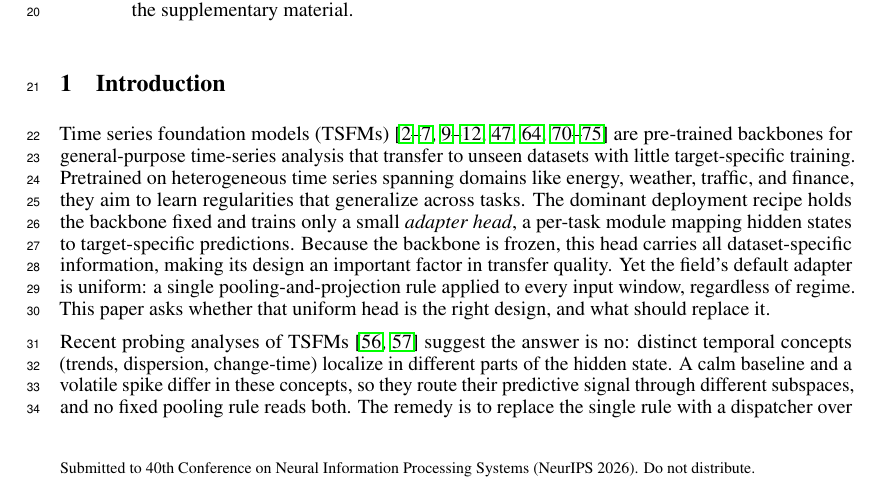
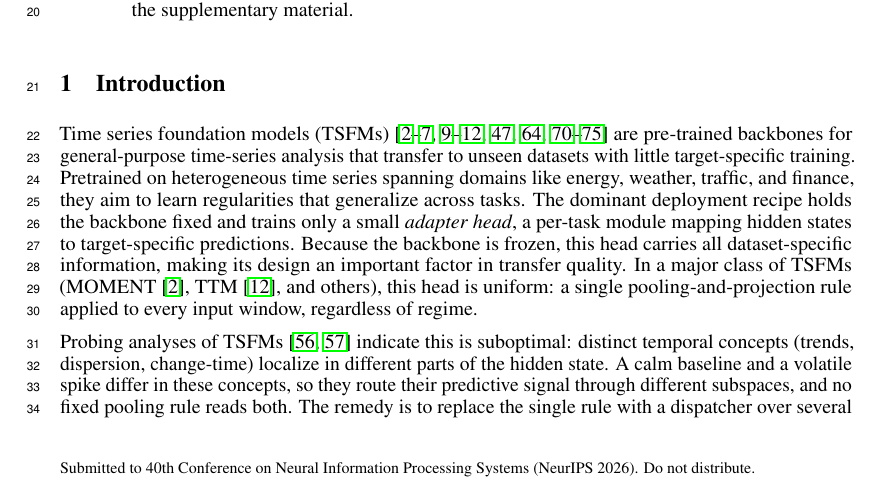
Before and after one commit to henryph24/neuralips26, a LaTeX paper (main.tex): part of page 1 of 50, cut so that both start at the same text. Compiled offline with pdfLaTeX.

Commit message:
docs(paper): tighten intro framing — name static-head TSFM class; drop rhetorical Q→A
- Replace "the field's default adapter is uniform" with "In a major class of
  TSFMs (MOMENT, TTM, and others)..." — the static-head + frozen-adapter
  recipe doesn't apply to decoder-only/zero-shot TSFMs (TimesFM, Chronos,
  Moirai), so naming the class avoids overgeneralization and keeps
  consistency with the paper's own normalization-regime taxonomy.
- Drop the "this paper asks ... [evidence] suggest the answer is no" Q→A
  scaffolding; state the claim directly via "Probing analyses ... indicate
  this is suboptimal".

Entire-Checkpoint: 9ab47e3e1b09

```diff
--- a/main.tex
+++ b/main.tex
@@ -61,9 +61,9 @@ Time series foundation models (TSFMs) commonly adapt to new data by attaching a
 \section{Introduction}
 \label{sec:intro}
 
-Time series foundation models (TSFMs)~\citep{goswami2024moment, das2024timesfm, ansari2024chronos, liu2025timerxl, liu2024timer, woo2024moirai, lee2024units, rasul2024lagllama, ekambaram2024ttm, cohen2025toto, liu2025sundial, jin2024timellm, zhou2023onefitsall, liu2024autotimes, pan2024s2ipllm, liu2024unitime, shi2024timemoe, liu2026timers1} are pre-trained backbones for general-purpose time-series analysis that transfer to unseen datasets with little target-specific training. Pretrained on heterogeneous time series spanning domains like energy, weather, traffic, and finance, they aim to learn regularities that generalize across tasks. The dominant deployment recipe holds the backbone fixed and trains only a small \emph{adapter head}, a per-task module mapping hidden states to target-specific predictions. Because the backbone is frozen, this head carries all dataset-specific information, making its design an important factor in transfer quality. Yet the field's default adapter is uniform: a single pooling-and-projection rule applied to every input window, regardless of regime. This paper asks whether that uniform head is the right design, and what should replace it.
-
-Recent probing analyses of TSFMs~\citep{wilinski2025tsfm_representations, pandey2025tsfm_semantics} suggest the answer is no: distinct temporal concepts (trends, dispersion, change-time) localize in different parts of the hidden state. A calm baseline and a volatile spike differ in these concepts, so they route their predictive signal through different subspaces, and no fixed pooling rule reads both. The remedy is to replace the single rule with a dispatcher over several specialized readers~\citep{wang2022adamix}, selecting for each window the expert whose pooling best matches its regime: an AdaMix-style mixture-of-experts (MoE) head.
+Time series foundation models (TSFMs)~\citep{goswami2024moment, das2024timesfm, ansari2024chronos, liu2025timerxl, liu2024timer, woo2024moirai, lee2024units, rasul2024lagllama, ekambaram2024ttm, cohen2025toto, liu2025sundial, jin2024timellm, zhou2023onefitsall, liu2024autotimes, pan2024s2ipllm, liu2024unitime, shi2024timemoe, liu2026timers1} are pre-trained backbones for general-purpose time-series analysis that transfer to unseen datasets with little target-specific training. Pretrained on heterogeneous time series spanning domains like energy, weather, traffic, and finance, they aim to learn regularities that generalize across tasks. The dominant deployment recipe holds the backbone fixed and trains only a small \emph{adapter head}, a per-task module mapping hidden states to target-specific predictions. Because the backbone is frozen, this head carries all dataset-specific information, making its design an important factor in transfer quality. In a major class of TSFMs (MOMENT~\citep{goswami2024moment}, TTM~\citep{ekambaram2024ttm}, and others), this head is uniform: a single pooling-and-projection rule applied to every input window, regardless of regime.
+
+Probing analyses of TSFMs~\citep{wilinski2025tsfm_representations, pandey2025tsfm_semantics} indicate this is suboptimal: distinct temporal concepts (trends, dispersion, change-time) localize in different parts of the hidden state. A calm baseline and a volatile spike differ in these concepts, so they route their predictive signal through different subspaces, and no fixed pooling rule reads both. The remedy is to replace the single rule with a dispatcher over several specialized readers~\citep{wang2022adamix}, selecting for each window the expert whose pooling best matches its regime: an AdaMix-style mixture-of-experts (MoE) head.
 
 On every TSFM whose encoder begins with an instance normalizer, this head degenerates as soon as a single transformer block is unfrozen for joint training (Figure~\ref{fig:problem_overview}b): gating mass contracts to one-hot in tens of steps (Table~\ref{tab:adamix}), and the favored expert's gradients reshape the backbone to serve it alone (Figure~\ref{fig:trajectory}). We name the phenomenon \emph{normalization-induced routing collapse} and trace it upstream of the optimizer: RevIN~\citep{kim2021revin} subtracts each window's mean and variance before encoding, leaving the statistics that distinguish experts structurally absent from the router's input (Observation~\ref{obs:routing_loss}). Eleven optimization-side rescues (load balancing, Z-loss, ReMoE, expert choice, top-$k$ sharpening, and seven more; $720$ runs) close only $10.9\%$ of the gap that an input-side fix closes ($2.7\times$ shortfall, Table~\ref{tab:rescue}); Moirai, whose I/O scaling is not learnable-affine, does not collapse (\S\ref{sec:cross_backbone}), narrowing the cause to learnable-affine encoder normalization.
 
```
